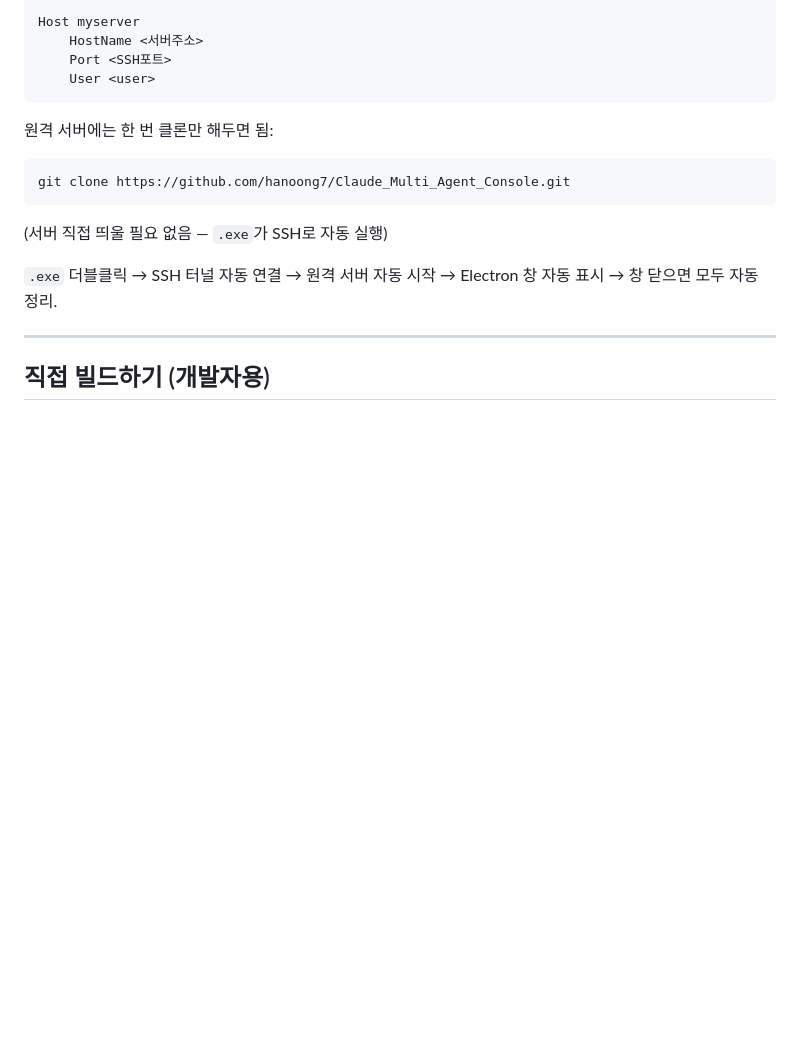
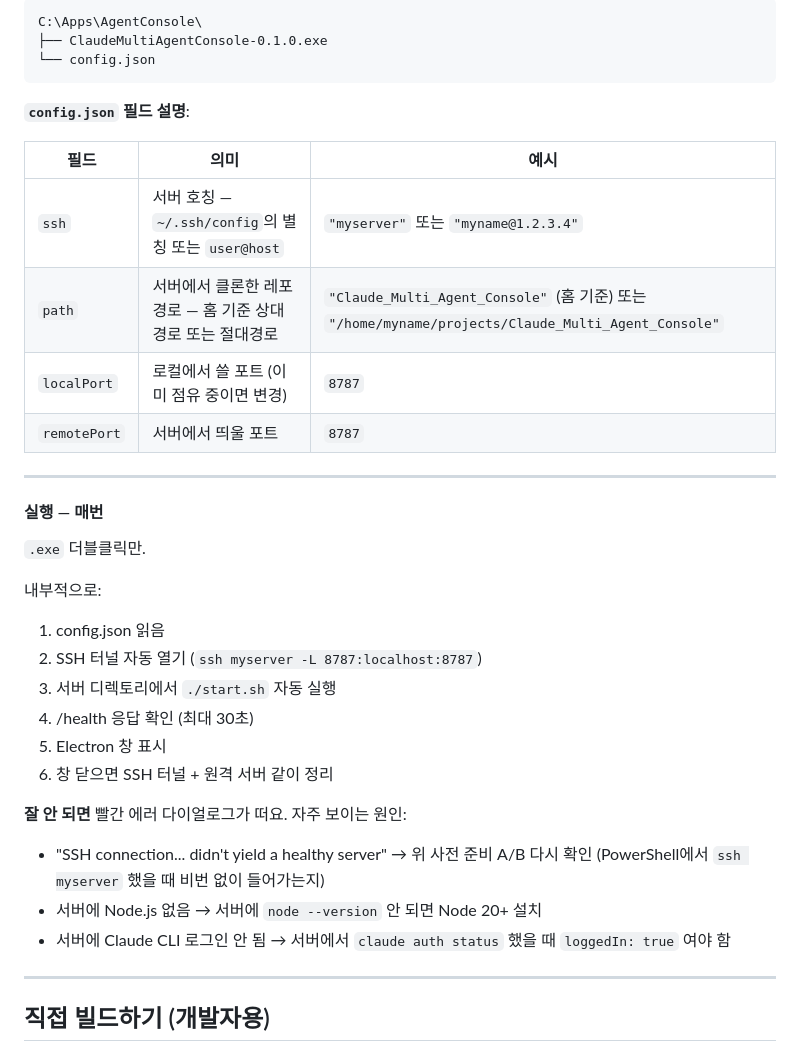
Before and after one commit to hanoong7/Claude_Multi_Agent_Console, a Markdown page: README.md, the part around one of its changes. Drawn GitHub-style; blank space fills up the shorter version.

````diff
--- a/README.md
+++ b/README.md
@@ -84,18 +160,36 @@ claude auth status
 ```
-Host myserver
-    HostName <서버주소>
-    Port <SSH포트>
-    User <user>
+C:\Apps\AgentConsole\
+├── ClaudeMultiAgentConsole-0.1.0.exe
+└── config.json
 ```
 
-원격 서버에는 한 번 클론만 해두면 됨:
-```bash
-git clone https://github.com/hanoong7/Claude_Multi_Agent_Console.git
-```
+**`config.json` 필드 설명**:
 
-(서버 직접 띄울 필요 없음 — `.exe`가 SSH로 자동 실행)
+| 필드 | 의미 | 예시 |
+|---|---|---|
+| `ssh` | 서버 호칭 — `~/.ssh/config`의 별칭 또는 `user@host` | `"myserver"` 또는 `"myname@1.2.3.4"` |
+| `path` | 서버에서 클론한 레포 경로 — 홈 기준 상대경로 또는 절대경로 | `"Claude_Multi_Agent_Console"` (홈 기준) 또는 `"/home/myname/projects/Claude_Multi_Agent_Console"` |
+| `localPort` | 로컬에서 쓸 포트 (이미 점유 중이면 변경) | `8787` |
+| `remotePort` | 서버에서 띄울 포트 | `8787` |
 
-`.exe` 더블클릭 → SSH 터널 자동 연결 → 원격 서버 자동 시작 → Electron 창 자동 표시 → 창 닫으면 모두 자동 정리.
+---
+
+#### 실행 — 매번
+
+`.exe` 더블클릭만.
+
+내부적으로:
+1. config.json 읽음
+2. SSH 터널 자동 열기 (`ssh myserver -L 8787:localhost:8787`)
+3. 서버 디렉토리에서 `./start.sh` 자동 실행
+4. /health 응답 확인 (최대 30초)
+5. Electron 창 표시
+6. 창 닫으면 SSH 터널 + 원격 서버 같이 정리
+
+**잘 안 되면** 빨간 에러 다이얼로그가 떠요. 자주 보이는 원인:
+- "SSH connection... didn't yield a healthy server" → 위 사전 준비 A/B 다시 확인 (PowerShell에서 `ssh myserver` 했을 때 비번 없이 들어가는지)
+- 서버에 Node.js 없음 → 서버에 `node --version` 안 되면 Node 20+ 설치
+- 서버에 Claude CLI 로그인 안 됨 → 서버에서 `claude auth status` 했을 때 `loggedIn: true` 여야 함
 
 ---
 
````
Also changed, not shown: other parts of README.md (+79 -3 lines).
